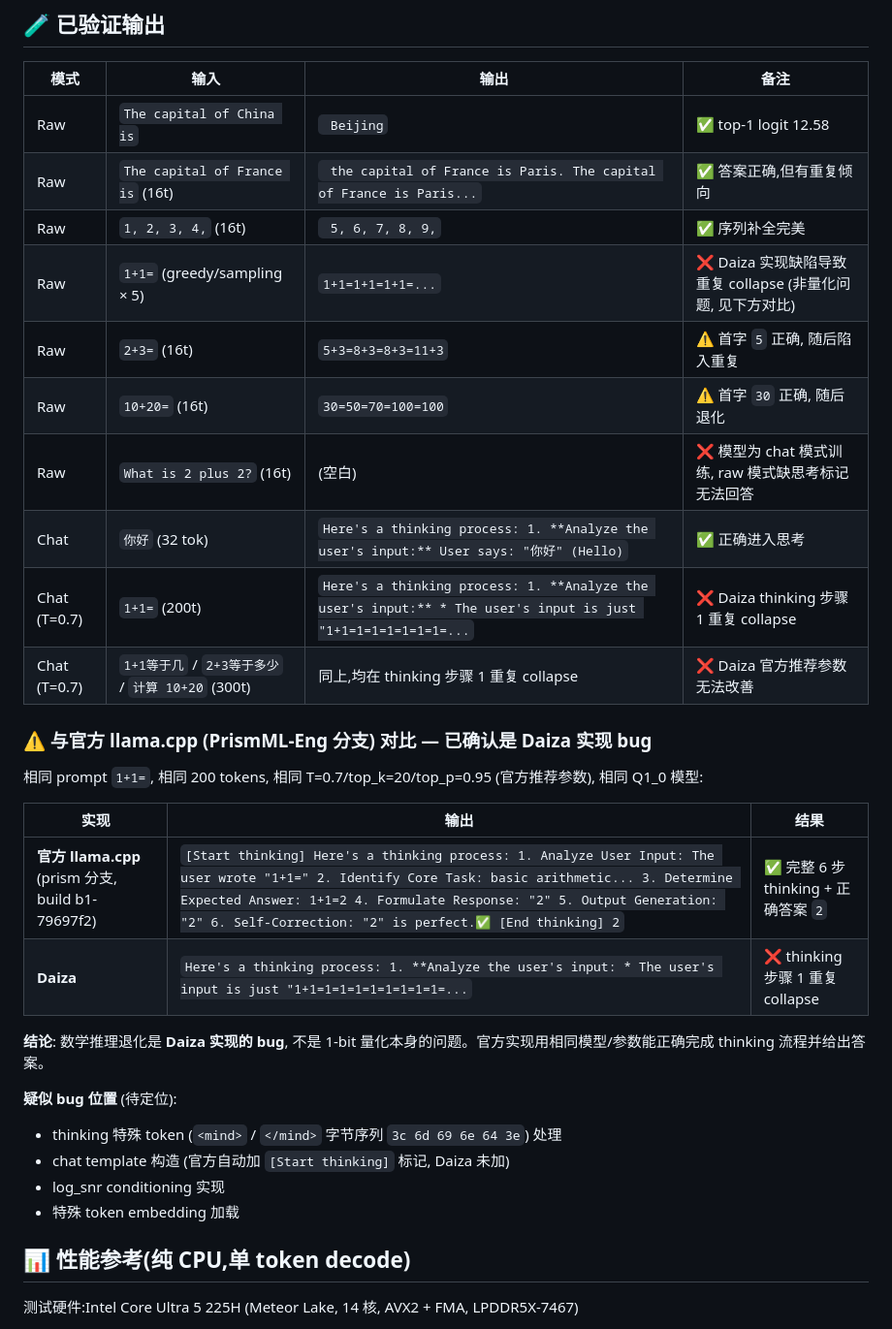
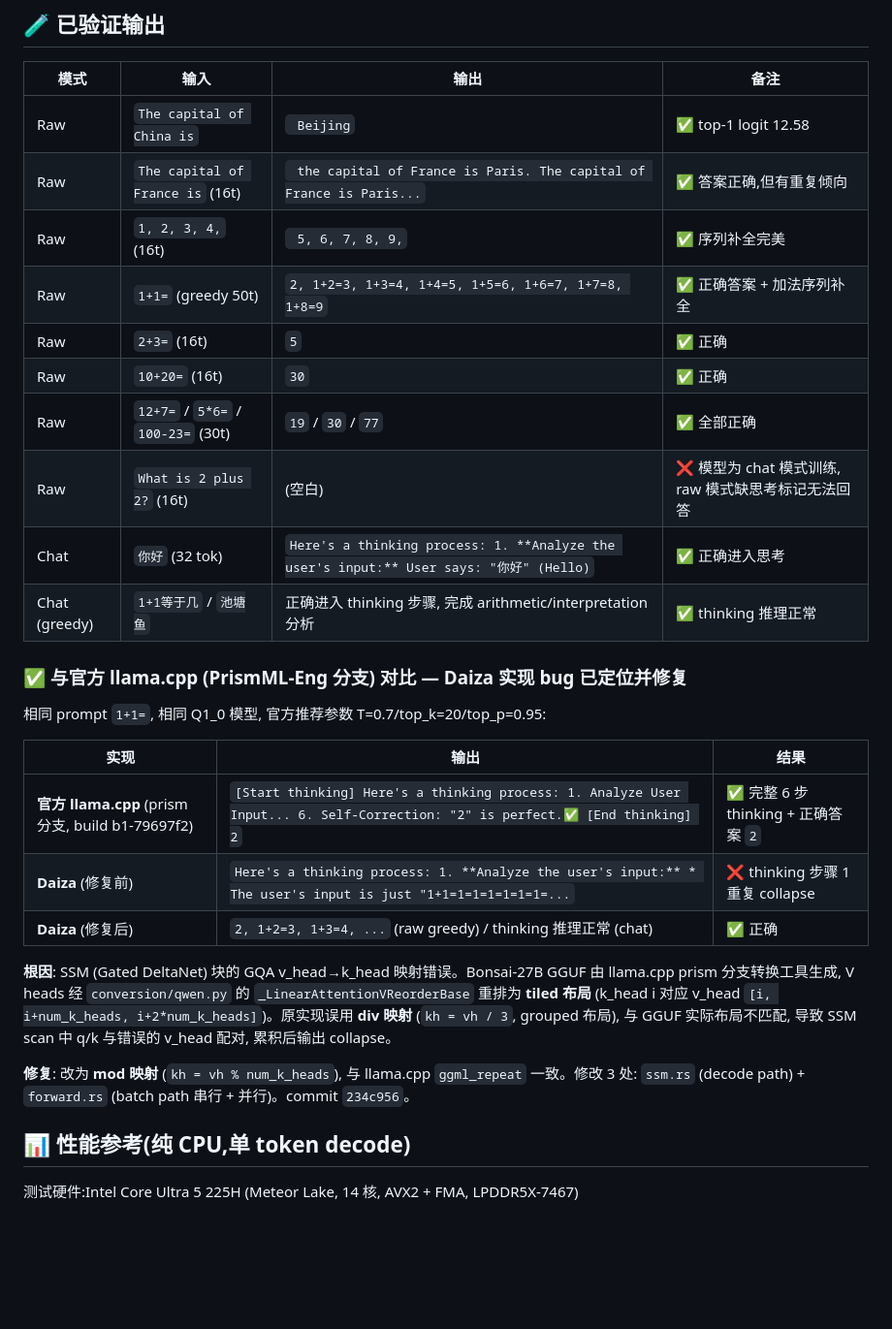
Before and after one commit to guang384/Daiza, a Markdown page: README.md, the part around the change. Shown at 97% size. GitHub-like rendering; blank space fills up the shorter version.

Commit message:
docs: 更新数学推理验证结果 - GQA 映射 bug 已修复
修复前: 1+1= 等 prompt collapse (1+1=1+1=1+1=...); 修复后: 全部正确 (1+1=2, 12+7=19, 5*6=30, 100-23=77, chat thinking 推理正常)。

更新对比表: 新增 Daiza 修复后行, 根因说明 (GQA div->mod 映射), 删除已排除的疑似 bug 位置列表。

```diff
--- a/README.md
+++ b/README.md
@@ -249,30 +249,27 @@ mind
 | Raw | `The capital of China is` | ` Beijing` | ✅ top-1 logit 12.58 |
 | Raw | `The capital of France is` (16t) | ` the capital of France is Paris. The capital of France is Paris...` | ✅ 答案正确,但有重复倾向 |
 | Raw | `1, 2, 3, 4,` (16t) | ` 5, 6, 7, 8, 9,` | ✅ 序列补全完美 |
-| Raw | `1+1=` (greedy/sampling × 5) | `1+1=1+1=1+1=...` | ❌ Daiza 实现缺陷导致重复 collapse (非量化问题, 见下方对比) |
-| Raw | `2+3=` (16t) | `5+3=8+3=8+3=11+3` | ⚠️ 首字 `5` 正确, 随后陷入重复 |
-| Raw | `10+20=` (16t) | `30=50=70=100=100` | ⚠️ 首字 `30` 正确, 随后退化 |
+| Raw | `1+1=` (greedy 50t) | `2, 1+2=3, 1+3=4, 1+4=5, 1+5=6, 1+6=7, 1+7=8, 1+8=9` | ✅ 正确答案 + 加法序列补全 |
+| Raw | `2+3=` (16t) | `5` | ✅ 正确 |
+| Raw | `10+20=` (16t) | `30` | ✅ 正确 |
+| Raw | `12+7=` / `5*6=` / `100-23=` (30t) | `19` / `30` / `77` | ✅ 全部正确 |
 | Raw | `What is 2 plus 2?` (16t) | (空白) | ❌ 模型为 chat 模式训练, raw 模式缺思考标记无法回答 |
 | Chat | `你好` (32 tok) | `Here's a thinking process: 1. **Analyze the user's input:** User says: "你好" (Hello)` | ✅ 正确进入思考 |
-| Chat (T=0.7) | `1+1=` (200t) | `Here's a thinking process: 1. **Analyze the user's input:** * The user's input is just "1+1=1=1=1=1=1=1=...` | ❌ Daiza thinking 步骤 1 重复 collapse |
-| Chat (T=0.7) | `1+1等于几` / `2+3等于多少` / `计算 10+20` (300t) | 同上,均在 thinking 步骤 1 重复 collapse | ❌ Daiza 官方推荐参数无法改善 |
+| Chat (greedy) | `1+1等于几` / `池塘鱼` | 正确进入 thinking 步骤, 完成 arithmetic/interpretation 分析 | ✅ thinking 推理正常 |
 
-### ⚠️ 与官方 llama.cpp (PrismML-Eng 分支) 对比 — 已确认是 Daiza 实现 bug
+### ✅ 与官方 llama.cpp (PrismML-Eng 分支) 对比 — Daiza 实现 bug 已定位并修复
 
-相同 prompt `1+1=`, 相同 200 tokens, 相同 T=0.7/top_k=20/top_p=0.95 (官方推荐参数), 相同 Q1_0 模型:
+相同 prompt `1+1=`, 相同 Q1_0 模型, 官方推荐参数 T=0.7/top_k=20/top_p=0.95:
 
 | 实现 | 输出 | 结果 |
 |------|------|------|
-| **官方 llama.cpp** (prism 分支, build b1-79697f2) | `[Start thinking] Here's a thinking process: 1. Analyze User Input: The user wrote "1+1=" 2. Identify Core Task: basic arithmetic... 3. Determine Expected Answer: 1+1=2 4. Formulate Response: "2" 5. Output Generation: "2" 6. Self-Correction: "2" is perfect.✅ [End thinking] 2` | ✅ 完整 6 步 thinking + 正确答案 `2` |
-| **Daiza** | `Here's a thinking process: 1. **Analyze the user's input: * The user's input is just "1+1=1=1=1=1=1=1=1=1=...` | ❌ thinking 步骤 1 重复 collapse |
+| **官方 llama.cpp** (prism 分支, build b1-79697f2) | `[Start thinking] Here's a thinking process: 1. Analyze User Input... 6. Self-Correction: "2" is perfect.✅ [End thinking] 2` | ✅ 完整 6 步 thinking + 正确答案 `2` |
+| **Daiza** (修复前) | `Here's a thinking process: 1. **Analyze the user's input:** * The user's input is just "1+1=1=1=1=1=1=1=...` | ❌ thinking 步骤 1 重复 collapse |
+| **Daiza** (修复后) | `2, 1+2=3, 1+3=4, ...` (raw greedy) / thinking 推理正常 (chat) | ✅ 正确 |
 
-**结论**: 数学推理退化是 **Daiza 实现的 bug**, 不是 1-bit 量化本身的问题。官方实现用相同模型/参数能正确完成 thinking 流程并给出答案。
+**根因**: SSM (Gated DeltaNet) 块的 GQA v_head→k_head 映射错误。Bonsai-27B GGUF 由 llama.cpp prism 分支转换工具生成, V heads 经 `conversion/qwen.py` 的 `_LinearAttentionVReorderBase` 重排为 **tiled 布局** (k_head i 对应 v_head `[i, i+num_k_heads, i+2*num_k_heads]`)。原实现误用 **div 映射** (`kh = vh / 3`, grouped 布局), 与 GGUF 实际布局不匹配, 导致 SSM scan 中 q/k 与错误的 v_head 配对, 累积后输出 collapse。
 
-**疑似 bug 位置** (待定位):
-- thinking 特殊 token (`<mind>` / `</mind>` 字节序列 `3c 6d 69 6e 64 3e`) 处理
-- chat template 构造 (官方自动加 `[Start thinking]` 标记, Daiza 未加)
-- log_snr conditioning 实现
-- 特殊 token embedding 加载
+**修复**: 改为 **mod 映射** (`kh = vh % num_k_heads`), 与 llama.cpp `ggml_repeat` 一致。修改 3 处: `ssm.rs` (decode path) + `forward.rs` (batch path 串行 + 并行)。commit `234c956`。
 
 ## 📊 性能参考(纯 CPU,单 token decode)
 
```
